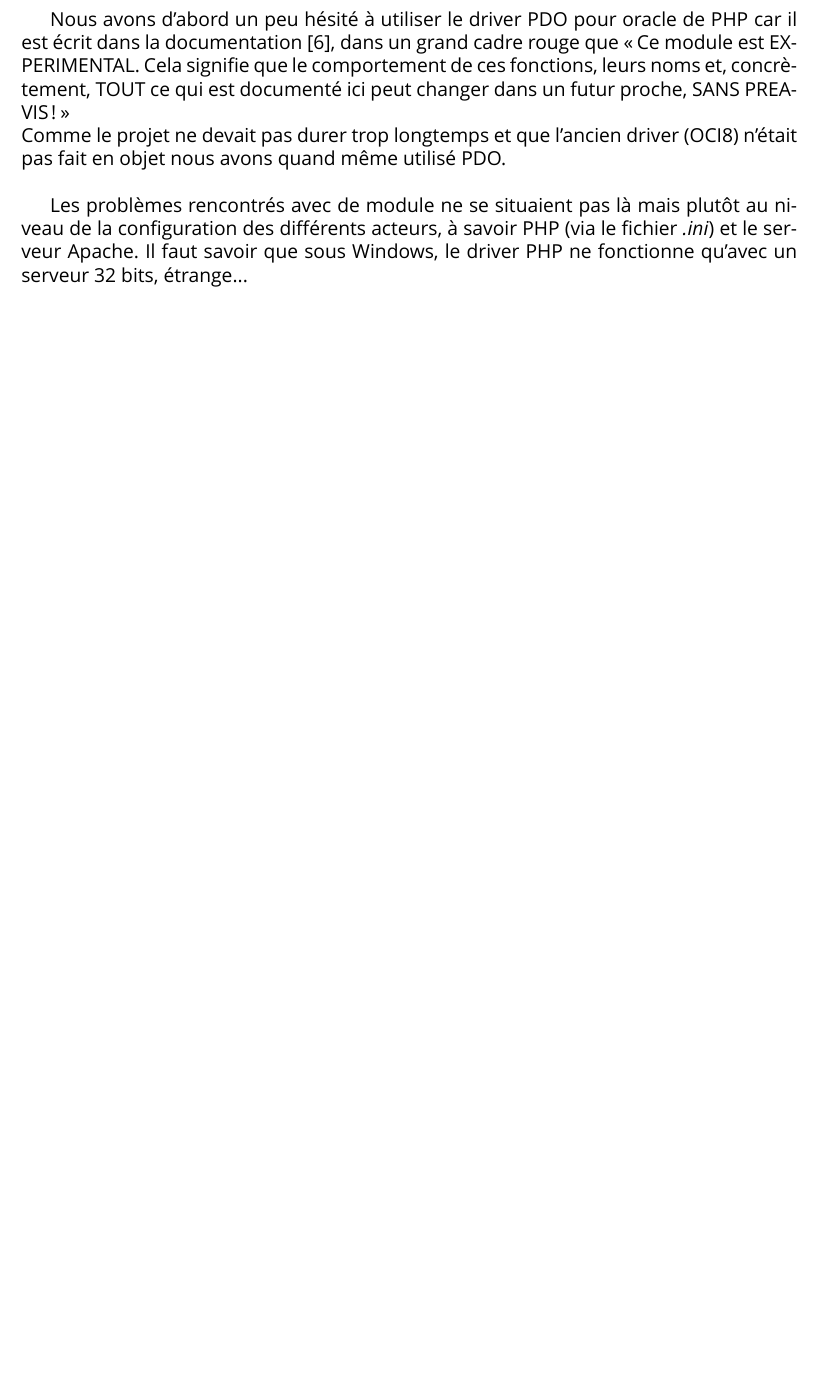
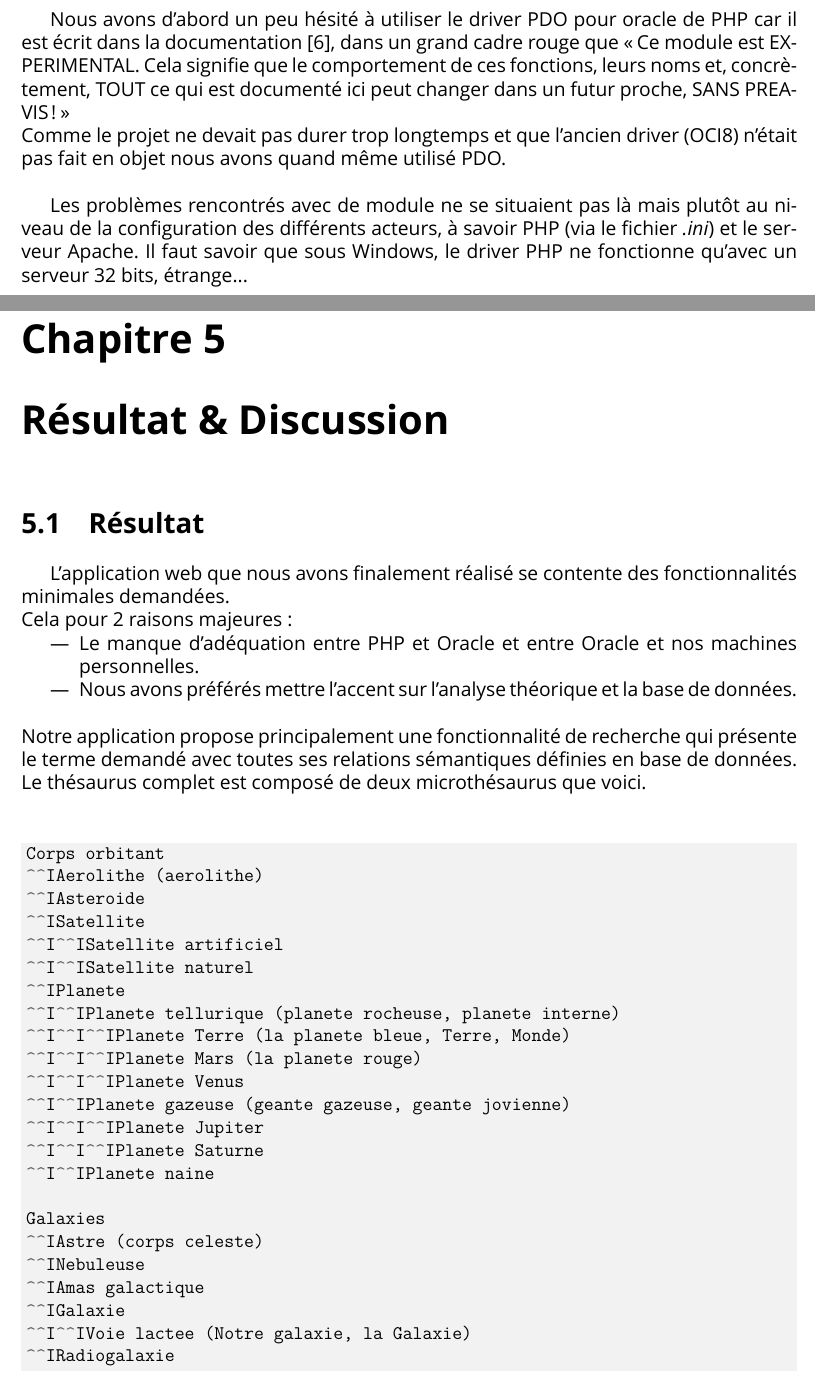
Before and after one commit to bebertpalu/Thesaurus, a LaTeX document (rapport/rapport.tex): part of page 12 of 13 before the commit and two parts of pages 12 and 13 of 15 after it, the two joined at a grey line, cut so that both start at the same text, the shorter picture padded with empty space. Compiled offline with XeLaTeX; a missing font is replaced by an installed copy or a similar font.

Commit message:
Rapport terminé.

```diff
--- a/rapport/rapport.tex
+++ b/rapport/rapport.tex
@@ -300,3 +300,41 @@ ALTER TYPE NonDescripteur_t ADD ATTRIBUTE (
 			Windows, le driver PHP ne fonctionne qu'avec un serveur 32 bits, étrange...
 		\end{subsection}
 	\end{section}
+\end{chapter}
+
+\begin{chapter}{Résultat \& Discussion}
+	\begin{section}{Résultat}
+		L'application web que nous avons finalement réalisé se contente des fonctionnalités minimales demandées.\\
+		Cela pour 2 raisons majeures :
+		\begin{itemize}
+			\item Le manque d'adéquation entre PHP et Oracle et entre Oracle et nos machines personnelles.
+			\item Nous avons préférés mettre l'accent sur l'analyse théorique et la base de données.
+		\end{itemize}~\\
+		Notre application propose principalement une fonctionnalité de recherche qui présente le terme demandé avec toutes ses relations sémantiques
+		définies en base de données.
+		Le thésaurus complet est composé de deux microthésaurus que voici.\\
+		\begin{minted}[bgcolor=bg]{sql}
+Corps orbitant
+	Aerolithe (aerolithe)
+	Asteroide
+	Satellite
+		Satellite artificiel
+		Satellite naturel
+	Planete
+		Planete tellurique (planete rocheuse, planete interne)
+			Planete Terre (la planete bleue, Terre, Monde)
+			Planete Mars (la planete rouge)
+			Planete Venus
+		Planete gazeuse (geante gazeuse, geante jovienne)
+			Planete Jupiter
+			Planete Saturne
+		Planete naine
+
+Galaxies
+	Astre (corps celeste)
+	Nebuleuse
+	Amas galactique
+	Galaxie
+		Voie lactee (Notre galaxie, la Galaxie)
+	Radiogalaxie
+	\end{minted}
@@ -302,0 +349 @@ ALTER TYPE NonDescripteur_t ADD ATTRIBUTE (
+Non descripteurs : planete rocheuse, planete interne
```
Also changed, not shown: rapport/rapport.pdf, rapport/rapport.tex (64 more changed lines).
